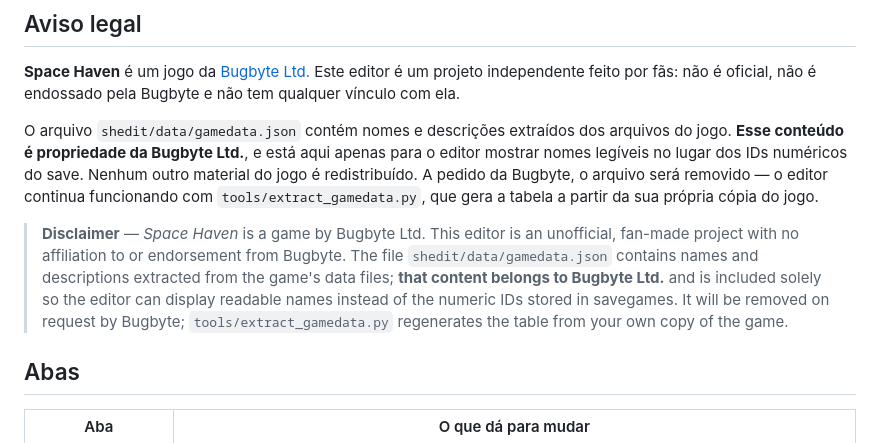
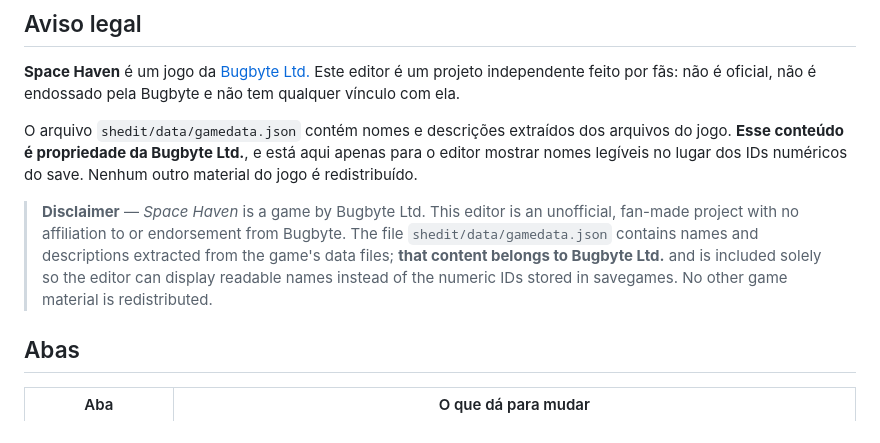
Before and after one commit to Gianotto/Space-Haven-SaveGameEditor, a Markdown page: README.md, the part around the change. GitHub-like rendering.

Commit message:
Enxuga o aviso legal

```diff
--- a/README.md
+++ b/README.md
@@ -24,19 +24,14 @@ Bugbyte e não tem qualquer vínculo com ela.
 O arquivo `shedit/data/gamedata.json` contém nomes e descrições extraídos dos
 arquivos do jogo. **Esse conteúdo é propriedade da Bugbyte Ltd.**, e está aqui
 apenas para o editor mostrar nomes legíveis no lugar dos IDs numéricos do save.
-Nenhum outro material do jogo é redistribuído. A pedido da Bugbyte, o arquivo
-será removido — o editor continua funcionando com
-`tools/extract_gamedata.py`, que gera a tabela a partir da sua própria cópia do
-jogo.
+Nenhum outro material do jogo é redistribuído.
 
 > **Disclaimer** — *Space Haven* is a game by Bugbyte Ltd. This editor is an
 > unofficial, fan-made project with no affiliation to or endorsement from
 > Bugbyte. The file `shedit/data/gamedata.json` contains names and descriptions
 > extracted from the game's data files; **that content belongs to Bugbyte Ltd.**
 > and is included solely so the editor can display readable names instead of the
-> numeric IDs stored in savegames. It will be removed on request by Bugbyte;
-> `tools/extract_gamedata.py` regenerates the table from your own copy of the
-> game.
+> numeric IDs stored in savegames. No other game material is redistributed.
 
 ## Abas
 
```
